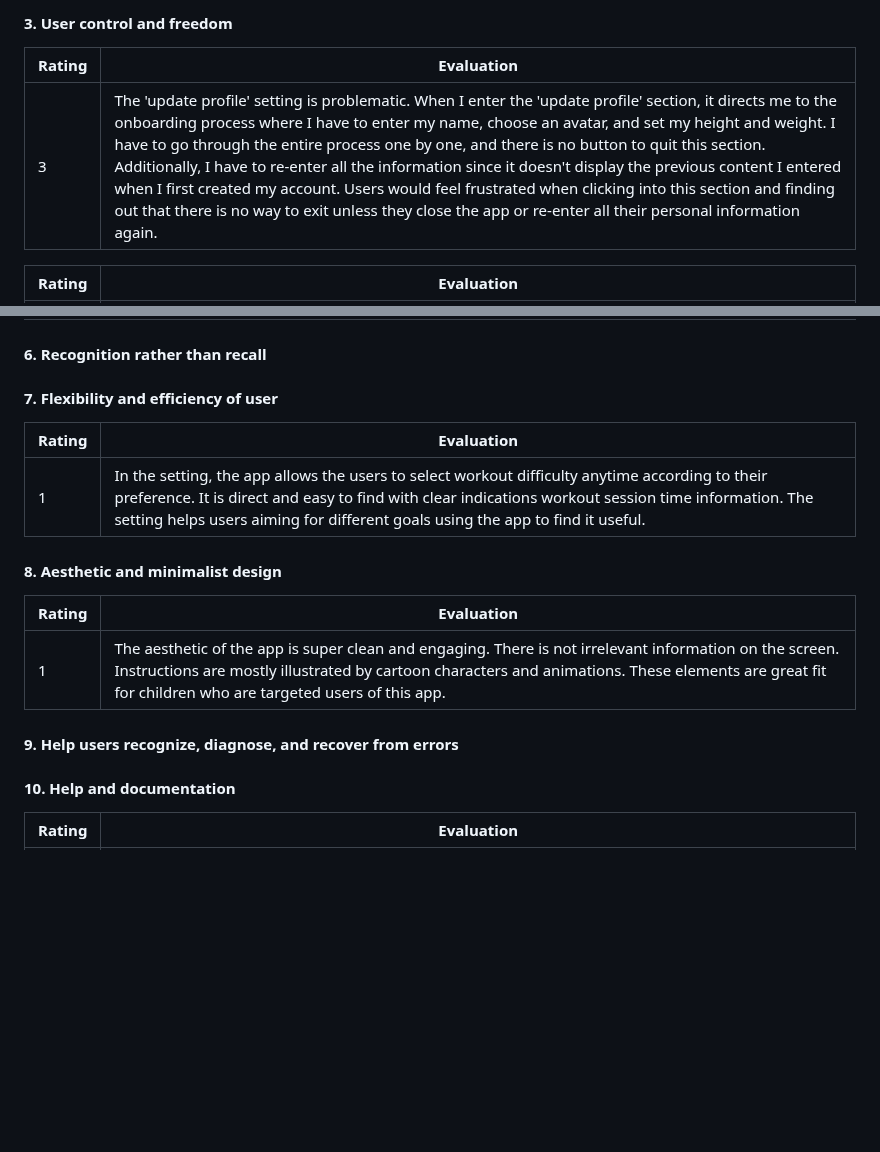
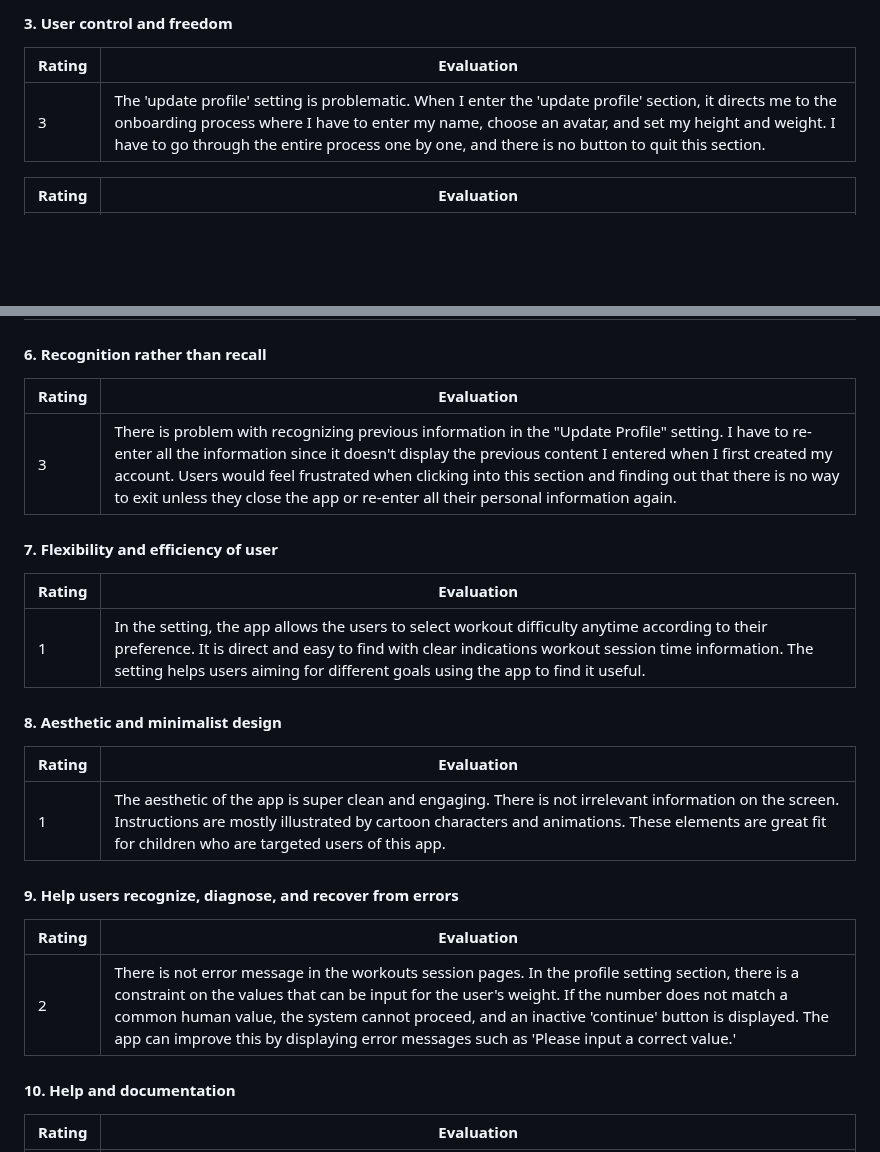
Before and after one commit to yfsun0920/DH110-2023Spring, a Markdown page: Assignments/A01/README.md, 2 parts joined by grey strips. Rendered like a GitHub page; blank space fills up the shorter version.

```diff
--- a/Assignments/A01/README.md
+++ b/Assignments/A01/README.md
@@ -59,7 +59,7 @@ Developed by a game company, the app mainly adopts gamification method to create
 #### 3. User control and freedom
 | Rating | Evaluation  |
 | --- | ----------- |
-| 3 | The 'update profile' setting is problematic. When I enter the 'update profile' section, it directs me to the onboarding process where I have to enter my name, choose an avatar, and set my height and weight. I have to go through the entire process one by one, and there is no button to quit this section. Additionally, I have to re-enter all the information since it doesn't display the previous content I entered when I first created my account. Users would feel frustrated when clicking into this section and finding out that there is no way to exit unless they close the app or re-enter all their personal information again.|
+| 3 | The 'update profile' setting is problematic. When I enter the 'update profile' section, it directs me to the onboarding process where I have to enter my name, choose an avatar, and set my height and weight. I have to go through the entire process one by one, and there is no button to quit this section. |
 
 | Rating | Evaluation  |
 | --- | ----------- |
@@ -76,13 +76,14 @@ Developed by a game company, the app mainly adopts gamification method to create
 | 2 | In each workout session, there is always an exit button in the top left corner of the screen. When the user clicks the button, it immediately exits the workout session and goes back to the main page. I think this makes it too easy to enter and exit a session, and users may have less motivation to complete the whole session. I would suggest having an extra window that asks users to confirm whether they want to exit and encourages them to stay and complete the tasks. |
 
 #### 6. Recognition rather than recall
+| Rating | Evaluation  |
+| --- | ----------- |
+| 3 | There is problem with recognizing previous information in the "Update Profile" setting. I have to re-enter all the information since it doesn't display the previous content I entered when I first created my account. Users would feel frustrated when clicking into this section and finding out that there is no way to exit unless they close the app or re-enter all their personal information again. |
 
 #### 7. Flexibility and efficiency of user
 | Rating | Evaluation  |
 | --- | ----------- |
 | 1 | In the setting, the app allows the users to select workout difficulty anytime according to their preference. It is direct and easy to find with clear indications workout session time information. The setting helps users aiming for different goals using the app to find it useful. |
-
-
 
 #### 8. Aesthetic and minimalist design
 | Rating | Evaluation  |
@@ -90,7 +91,9 @@ Developed by a game company, the app mainly adopts gamification method to create
 | 1 | The aesthetic of the app is super clean and engaging. There is not irrelevant information on the screen. Instructions are mostly illustrated by cartoon characters and animations. These elements are great fit for children who are targeted users of this app. |
 
 #### 9. Help users recognize, diagnose, and recover from errors
-
+ Rating | Evaluation  |
+| --- | ----------- |
+| 2 | There is not error message in the workouts session pages. In the profile setting section, there is a constraint on the values that can be input for the user's weight. If the number does not match a common human value, the system cannot proceed, and an inactive 'continue' button is displayed. The app can improve this by displaying error messages such as 'Please input a correct value.' |
 
 #### 10. Help and documentation
 | Rating | Evaluation  |
```
